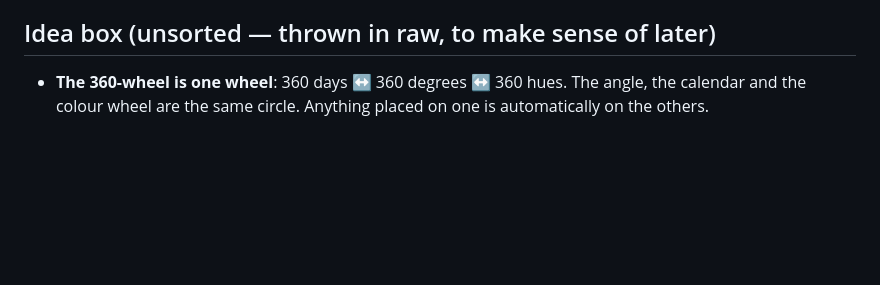
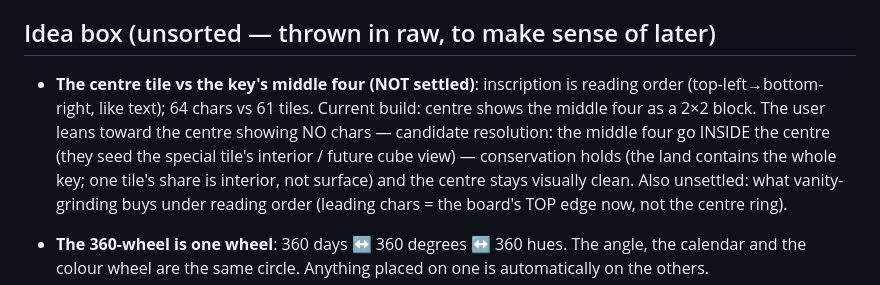
Before and after one commit to eskema/anon_mato, a Markdown page: DESIGN.md, the part around the change. Drawn GitHub-style; blank space fills up the shorter version.

Commit message:
Idea box: centre-vs-middle-four unsettled; hidden-inside as candidate

```diff
--- a/DESIGN.md
+++ b/DESIGN.md
@@ -320,6 +320,16 @@ nothing).
 
 ## Idea box (unsorted — thrown in raw, to make sense of later)
 
+- **The centre tile vs the key's middle four (NOT settled)**: inscription is
+  reading order (top-left→bottom-right, like text); 64 chars vs 61 tiles.
+  Current build: centre shows the middle four as a 2×2 block. The user leans
+  toward the centre showing NO chars — candidate resolution: the middle four
+  go INSIDE the centre (they seed the special tile's interior / future cube
+  view) — conservation holds (the land contains the whole key; one tile's
+  share is interior, not surface) and the centre stays visually clean.
+  Also unsettled: what vanity-grinding buys under reading order (leading
+  chars = the board's TOP edge now, not the centre ring).
+
 - **The 360-wheel is one wheel**: 360 days ↔ 360 degrees ↔ 360 hues. The
   angle, the calendar and the colour wheel are the same circle. Anything
   placed on one is automatically on the others.
```
